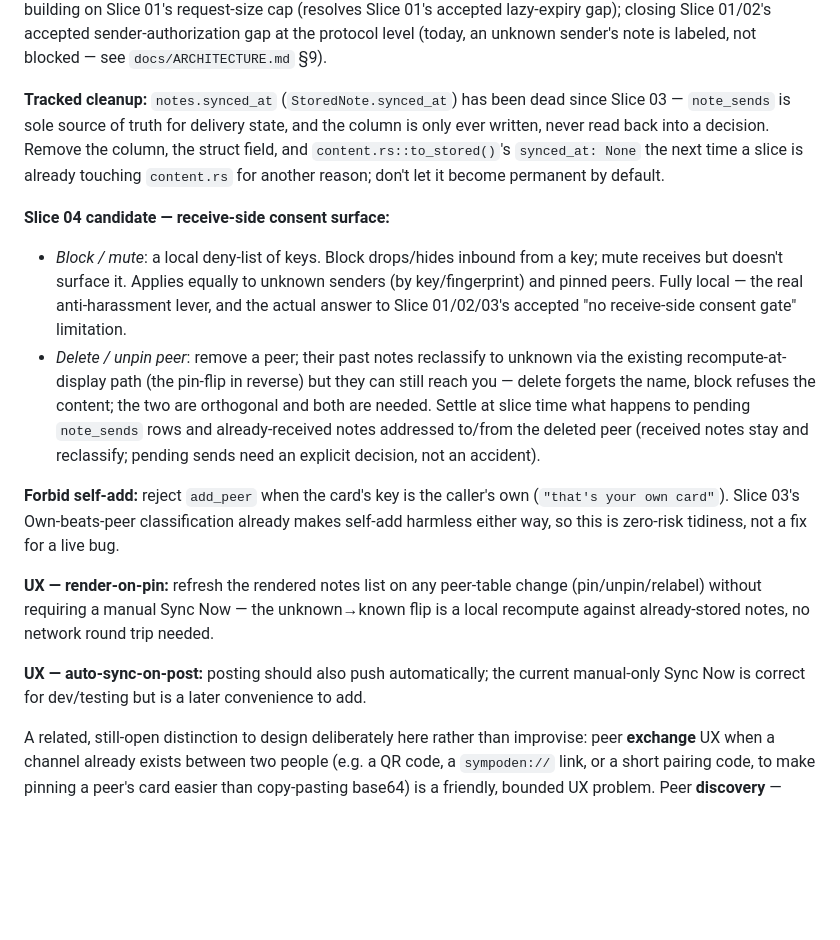
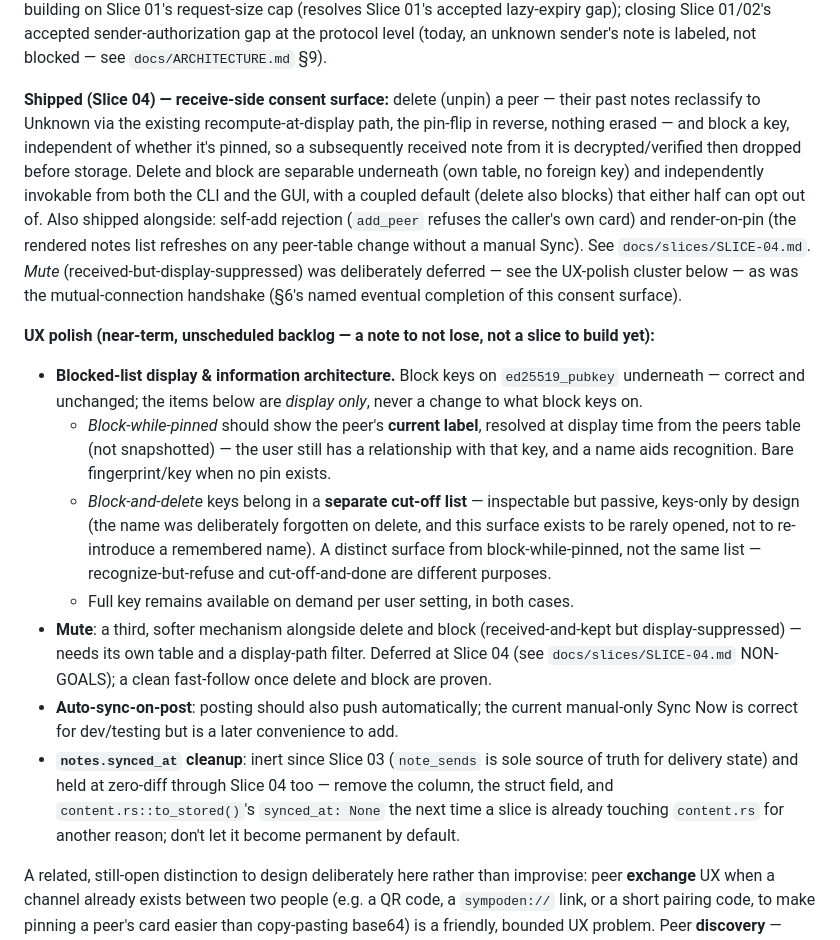
Before and after one commit to Jepson73/sympoden, a Markdown page: docs/ROADMAP.md, the part around the change. Drawn GitHub-style; blank space fills up the shorter version.

Commit message:
docs: close out Slice 04 — GUI-verify, ROADMAP follow-ups
SLICE-04.md: Status flips from spec-approved to code-complete,
headless-verified, and GUI-verified, citing the 2026-06-24 walkthrough
that confirmed delete/re-add reclassification without manual Sync,
block dropping a note at receipt, block-without-delete and
delete-without-block each independently invokable, the coupled
default delete+block, self-add rejection, blocking a never-pinned
sender by the key list prints (D-E), and the pending-send purge on
delete with delivered rows intact (AC9) — closing AC8.

ROADMAP.md: marks delete/block, self-add rejection, and render-on-pin
as shipped (Slice 04), and captures the deferred follow-ups it
surfaced as a near-term UX-polish backlog cluster — blocked-list
display/information architecture (label while pinned, a separate
keys-only cut-off list once deleted-and-blocked), mute, auto-sync-
on-post, and the standing notes.synced_at cleanup (now also held at
zero-diff through Slice 04).

Co-Authored-By: Claude Sonnet 4.6 <noreply@anthropic.com>

```diff
--- a/docs/ROADMAP.md
+++ b/docs/ROADMAP.md
@@ -61,34 +61,44 @@ Slice 01's request-size cap (resolves Slice 01's accepted lazy-expiry gap); clos
 Slice 01/02's accepted sender-authorization gap at the protocol level (today, an unknown
 sender's note is labeled, not blocked — see `docs/ARCHITECTURE.md` §9).
 
-**Tracked cleanup:** `notes.synced_at` (`StoredNote.synced_at`) has been dead since
-Slice 03 — `note_sends` is sole source of truth for delivery state, and the column is
-only ever written, never read back into a decision. Remove the column, the struct field,
-and `content.rs::to_stored()`'s `synced_at: None` the next time a slice is already
-touching `content.rs` for another reason; don't let it become permanent by default.
+**Shipped (Slice 04) — receive-side consent surface:** delete (unpin) a peer — their
+past notes reclassify to Unknown via the existing recompute-at-display path, the pin-flip
+in reverse, nothing erased — and block a key, independent of whether it's pinned, so a
+subsequently received note from it is decrypted/verified then dropped before storage.
+Delete and block are separable underneath (own table, no foreign key) and independently
+invokable from both the CLI and the GUI, with a coupled default (delete also blocks)
+that either half can opt out of. Also shipped alongside: self-add rejection (`add_peer`
+refuses the caller's own card) and render-on-pin (the rendered notes list refreshes on
+any peer-table change without a manual Sync). See `docs/slices/SLICE-04.md`. *Mute*
+(received-but-display-suppressed) was deliberately deferred — see the UX-polish cluster
+below — as was the mutual-connection handshake (§6's named eventual completion of this
+consent surface).
 
-**Slice 04 candidate — receive-side consent surface:**
-- *Block / mute*: a local deny-list of keys. Block drops/hides inbound from a key; mute
-  receives but doesn't surface it. Applies equally to unknown senders (by key/fingerprint)
-  and pinned peers. Fully local — the real anti-harassment lever, and the actual answer to
-  Slice 01/02/03's accepted "no receive-side consent gate" limitation.
-- *Delete / unpin peer*: remove a peer; their past notes reclassify to unknown via the
-  existing recompute-at-display path (the pin-flip in reverse) but they can still reach
-  you — delete forgets the name, block refuses the content; the two are orthogonal and
-  both are needed. Settle at slice time what happens to pending `note_sends` rows and
-  already-received notes addressed to/from the deleted peer (received notes stay and
-  reclassify; pending sends need an explicit decision, not an accident).
-
-**Forbid self-add:** reject `add_peer` when the card's key is the caller's own
-(`"that's your own card"`). Slice 03's Own-beats-peer classification already makes
-self-add harmless either way, so this is zero-risk tidiness, not a fix for a live bug.
-
-**UX — render-on-pin:** refresh the rendered notes list on any peer-table change
-(pin/unpin/relabel) without requiring a manual Sync Now — the unknown→known flip is a
-local recompute against already-stored notes, no network round trip needed.
-
-**UX — auto-sync-on-post:** posting should also push automatically; the current
-manual-only Sync Now is correct for dev/testing but is a later convenience to add.
+**UX polish (near-term, unscheduled backlog — a note to not lose, not a slice to build
+yet):**
+- **Blocked-list display & information architecture.** Block keys on `ed25519_pubkey`
+  underneath — correct and unchanged; the items below are *display only*, never a change
+  to what block keys on.
+  - *Block-while-pinned* should show the peer's **current label**, resolved at display
+    time from the peers table (not snapshotted) — the user still has a relationship with
+    that key, and a name aids recognition. Bare fingerprint/key when no pin exists.
+  - *Block-and-delete* keys belong in a **separate cut-off list** — inspectable but
+    passive, keys-only by design (the name was deliberately forgotten on delete, and this
+    surface exists to be rarely opened, not to re-introduce a remembered name). A distinct
+    surface from block-while-pinned, not the same list — recognize-but-refuse and
+    cut-off-and-done are different purposes.
+  - Full key remains available on demand per user setting, in both cases.
+- **Mute**: a third, softer mechanism alongside delete and block (received-and-kept but
+  display-suppressed) — needs its own table and a display-path filter. Deferred at
+  Slice 04 (see `docs/slices/SLICE-04.md` NON-GOALS); a clean fast-follow once delete and
+  block are proven.
+- **Auto-sync-on-post**: posting should also push automatically; the current manual-only
+  Sync Now is correct for dev/testing but is a later convenience to add.
+- **`notes.synced_at` cleanup**: inert since Slice 03 (`note_sends` is sole source of
+  truth for delivery state) and held at zero-diff through Slice 04 too — remove the
+  column, the struct field, and `content.rs::to_stored()`'s `synced_at: None` the next
+  time a slice is already touching `content.rs` for another reason; don't let it become
+  permanent by default.
 
 A related, still-open distinction to design deliberately here rather than improvise: peer
 **exchange** UX when a channel already exists between two people (e.g. a QR code, a
```
Also changed, not shown: docs/slices/SLICE-04.md (+26 -10 lines).
